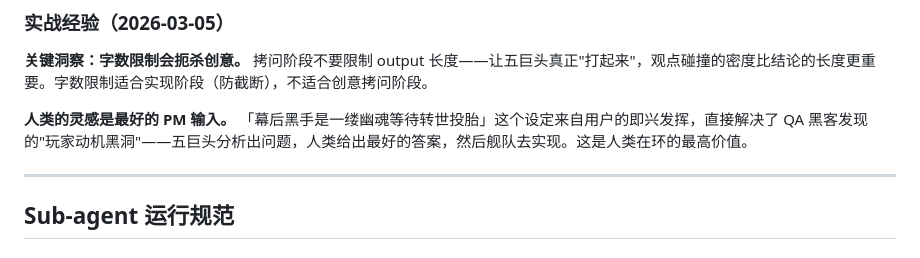
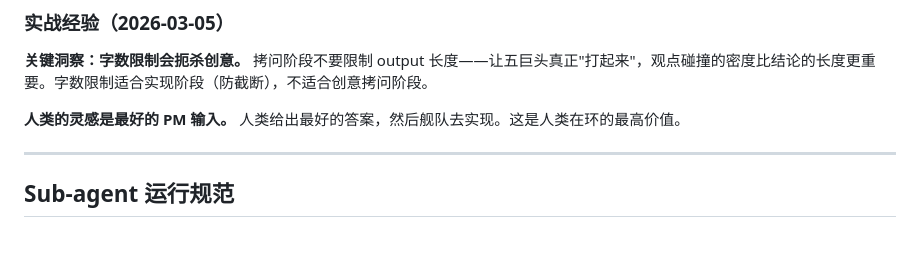
Before and after one commit to Pabears/AetherScript, a Markdown page: README.md, the part around the change. Rendered like a GitHub page.

```diff
--- a/README.md
+++ b/README.md
@@ -169,7 +169,7 @@ AetherScript 舰队在游戏项目中被用于**游戏叙事设计**，验证了
 
 **关键洞察：字数限制会扼杀创意。** 拷问阶段不要限制 output 长度——让五巨头真正"打起来"，观点碰撞的密度比结论的长度更重要。字数限制适合实现阶段（防截断），不适合创意拷问阶段。
 
-**人类的灵感是最好的 PM 输入。** 「幕后黑手是一缕幽魂等待转世投胎」这个设定来自用户的即兴发挥，直接解决了 QA 黑客发现的"玩家动机黑洞"——五巨头分析出问题，人类给出最好的答案，然后舰队去实现。这是人类在环的最高价值。
+**人类的灵感是最好的 PM 输入。** 人类给出最好的答案，然后舰队去实现。这是人类在环的最高价值。
 
 ---
 
```
